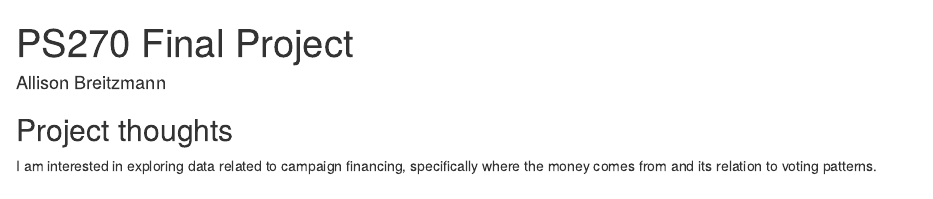
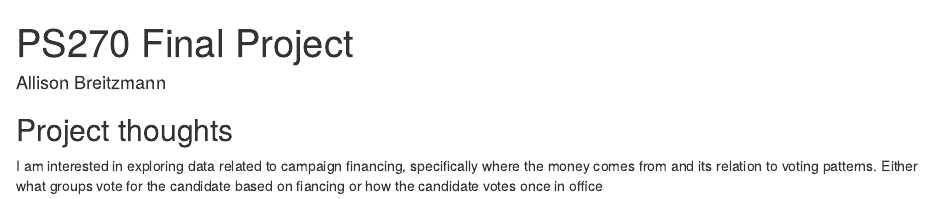
Before and after one commit to ABreitzmann/ps270-final-project, an R Markdown document (index.Rmd): the page in a window 1100 px wide, from its top. Rendered offline with R 4.5, knitr and Pandoc, with nearby package versions; drawn as R Markdown's standard HTML page in place of the format the file asks for.

Commit message:
Name plus fun final project ideas

```diff
--- a/index.Rmd
+++ b/index.Rmd
@@ -11,4 +11,4 @@ output:
 
 ## Project thoughts
 
-I am interested in exploring data related to campaign financing, specifically where the money comes from and its relation to voting patterns.
+I am interested in exploring data related to campaign financing, specifically where the money comes from and its relation to voting patterns. Either what groups vote for the candidate based on fiancing or how the candidate votes once in office
```
